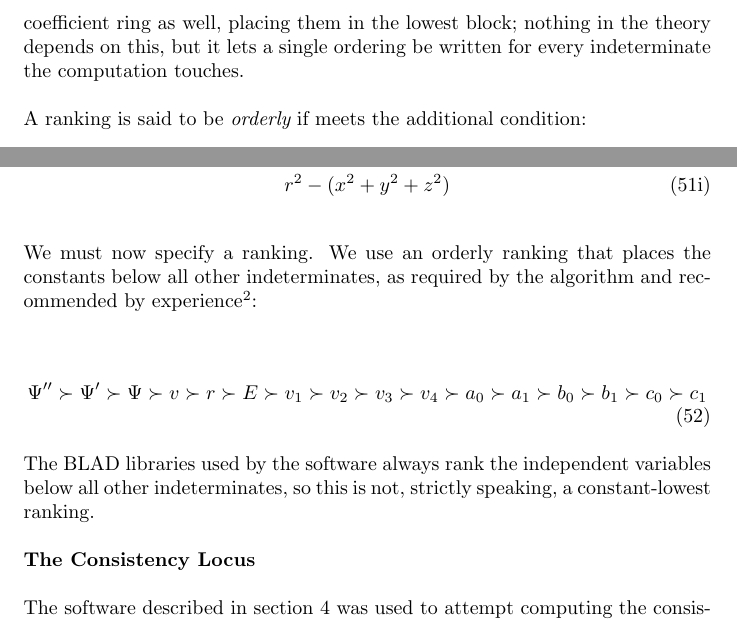
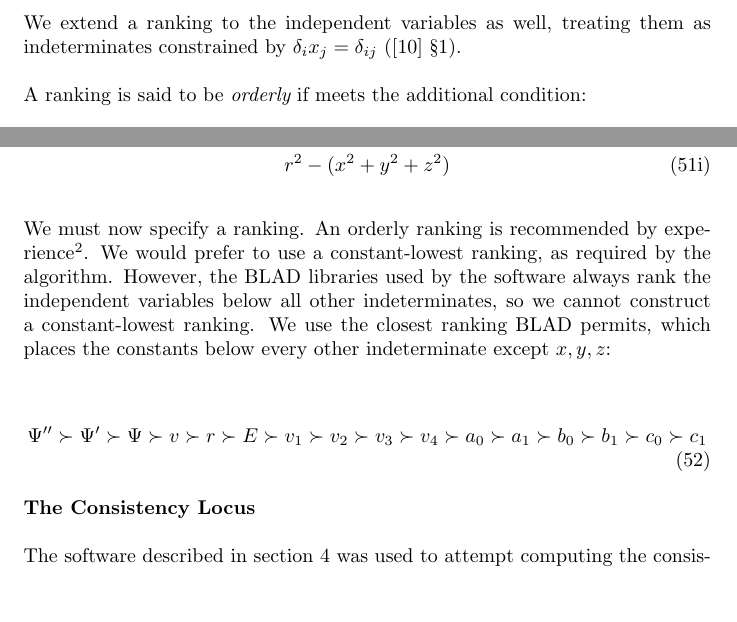
Before and after one commit to BrentBaccala/NewMethod, a LaTeX paper (NewMethod.tex): two parts of pages 19 and 49 of 60, joined at a grey line, cut at the place of the change, the shorter picture padded with empty space. Compiled offline with pdfLaTeX.

Commit message:
patching up: saturation, ranking (at least clarify that a contradiction exists)

```diff
--- a/NewMethod.tex
+++ b/NewMethod.tex
@@ -1325,11 +1330,8 @@ A ranking on a differential ring $R$ is an ordering on the ring's differential v
 \end{aligned}
 \end{equation}
 
-The standard definition orders only the derivatives of the differential
-indeterminates.  We follow \cite{DifferentialAlgebra} in extending a ranking to
-the independent variables of the coefficient ring as well, placing them in the
-lowest block; nothing in the theory depends on this, but it lets a single
-ordering be written for every indeterminate the computation touches.
+We extend a ranking to the independent variables as well, treating them as indeterminates constrained by $\delta_i x_j = \delta_{ij}$
+(\cite{Boulier-Lemaire} \S1).
 
 A ranking is said to be {\it orderly} if meets the additional condition:
 
@@ -3209,21 +3212,17 @@ Use Cartesian coordinates.  Let $v$ be a linear polynomial in the coordinates an
 Reduce the input PDE \eqref{schrodinger} modulo differential ideal \eqref{ansatz 5}, obtaining
 \end{comment}
 
-We must now specify a ranking.  We use an orderly ranking that places the constants below
-all other indeterminates, as required by the algorithm and recommended by experience\footnote{Other permitted rankings tend to run slower and consume more memory}:
-
-% The {\tt DifferentialAlgebra} library \cite{DifferentialAlgebra} always ranks
-% indeterminates associated with derivations below everything else
+We must now specify a ranking.
+An orderly ranking is recommended by experience\footnote{Other permitted rankings tend to run slower and consume more memory.}.
+We would prefer to use a constant-lowest ranking, as required by the algorithm.
+However, the BLAD libraries used by the software always rank the independent variables below all other indeterminates,
+so we cannot construct a constant-lowest ranking.  We use
+the closest ranking BLAD permits, which places the constants below every other indeterminate except $x,y,z$:
 
 \begin{equation}
 \label{ranking}
 \Psi'' \succ \Psi' \succ \Psi \succ v \succ r \succ E \succ v_1 \succ v_2 \succ v_3 \succ v_4 \succ a_0 \succ a_1 \succ b_0 \succ b_1 \succ c_0 \succ c_1
 \end{equation}
-
-The BLAD libraries used by the software always rank the independent variables below all other indeterminates,
-so this is not, strictly speaking, a constant-lowest ranking.
-
-% \subsection{Differential Reduction Step}
 
 {\bf The Consistency Locus}
 
```
Also changed, not shown: NewMethod.tex (20 more changed lines).
